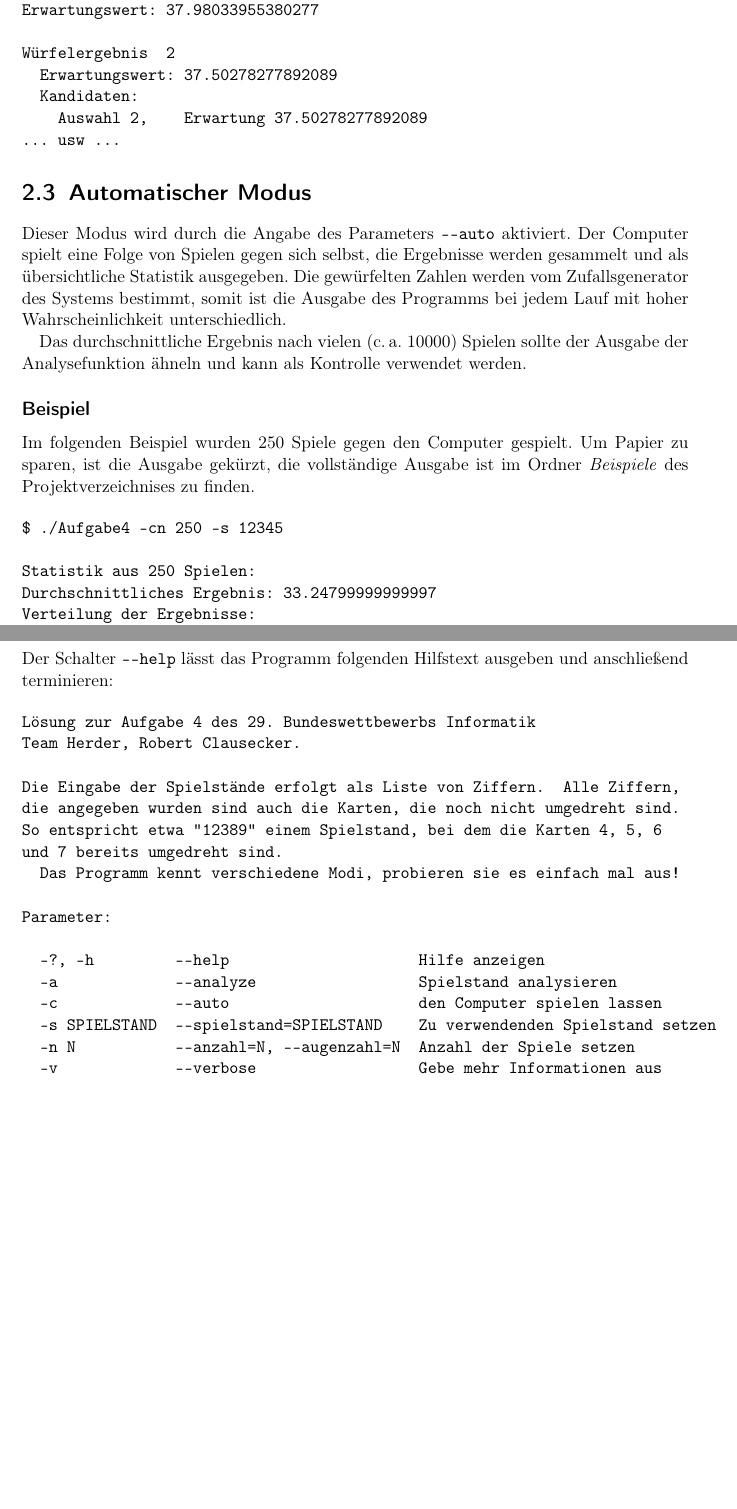
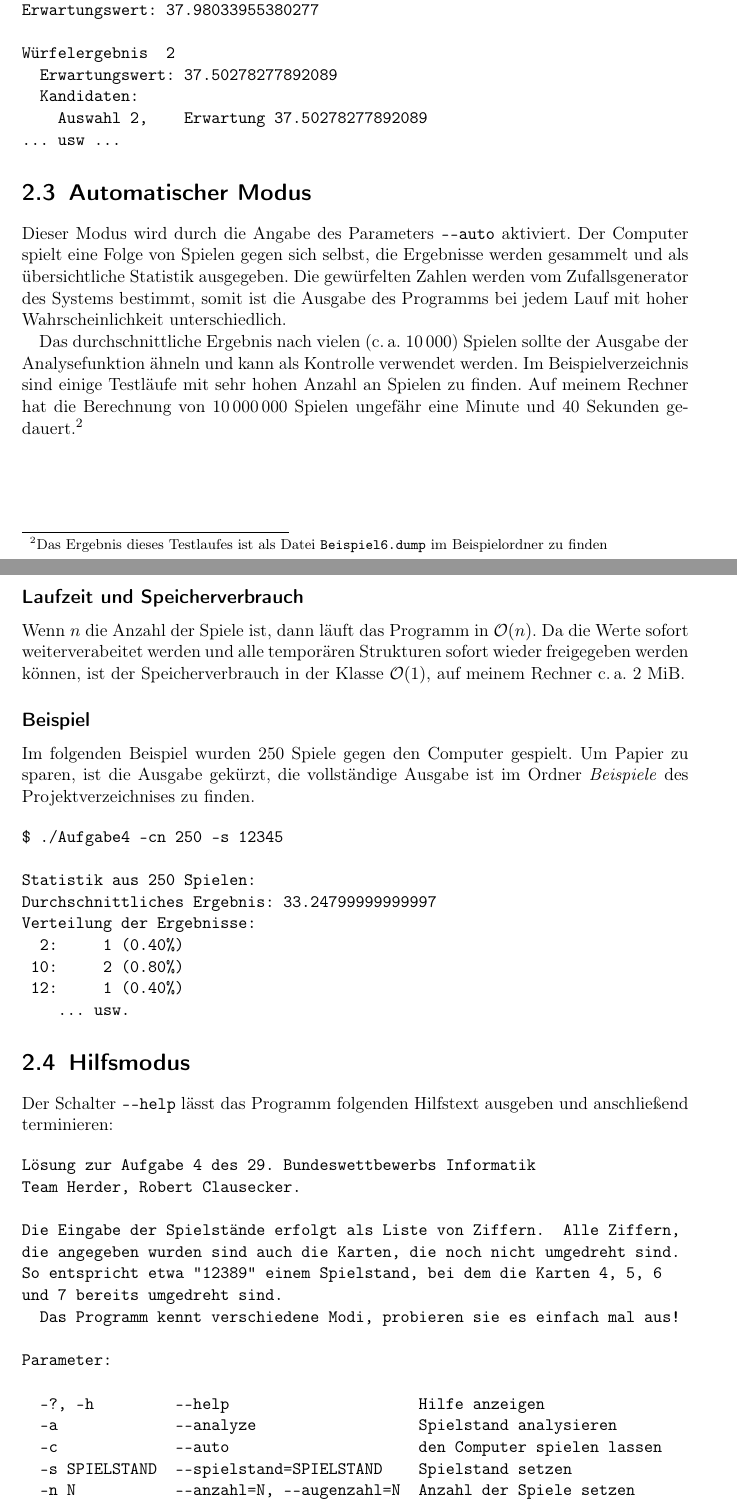
Before and after one commit to clausecker/BWInf, a LaTeX document (Aufgabe4/doc/doc.tex): two parts of pages 5 and 6 of 7, joined at a grey line, cut so that both start at the same text, the shorter picture padded with empty space. Compiled offline with pdfLaTeX; a LaTeX package or settings file that is missing is left out.

Commit message:
Programm aufgeräumt, Dokumentation verbessert.

```diff
--- a/Aufgabe4/doc/doc.tex
+++ b/Aufgabe4/doc/doc.tex
@@ -128,8 +129,19 @@ werden gesammelt und als "ubersichtliche Statistik ausgegeben.  Die gew"urfelten
 Zahlen werden vom Zufallsgenerator des Systems bestimmt, somit ist die Ausgabe
 des Programms bei jedem Lauf mit hoher Wahrscheinlichkeit unterschiedlich.
 
-Das durchschnittliche Ergebnis nach vielen (c.\,a. 10000) Spielen sollte der
-Ausgabe der Analysefunktion "ahneln und kann als Kontrolle verwendet werden.
+Das durchschnittliche Ergebnis nach vielen (c.\,a. 10\,000) Spielen sollte der
+Ausgabe der Analysefunktion "ahneln und kann als Kontrolle verwendet werden. Im
+Beispielverzeichnis sind einige Testl"aufe mit sehr hohen Anzahl an Spielen zu
+finden. Auf meinem Rechner hat die Berechnung von 10\,000\,000~Spielen ungef"ahr
+eine Minute und 40~Sekunden gedauert.\footnote{Das Ergebnis dieses Testlaufes
+ist als Datei \texttt{Beispiel6.dump} im Beispielordner zu finden}
+
+\subsection*{Laufzeit und Speicherverbrauch}
+Wenn $n$ die Anzahl der Spiele ist, dann l"auft das Programm in
+$\mathcal{O}(n)$. Da die Werte sofort weiterverabeitet werden und alle
+tempor"aren Strukturen sofort wieder freigegeben werden k"onnen, ist der
+Speicherverbrauch in der Klasse $\mathcal{O}(1)$, auf meinem Rechner
+c.\,a.~2~MiB.
 
 \subsection*{Beispiel}
 Im folgenden Beispiel wurden 250 Spiele gegen den Computer gespielt.  Um Papier
@@ -167,9 +179,9 @@ Parameter:
   -?, -h         --help                     Hilfe anzeigen
   -a             --analyze                  Spielstand analysieren
   -c             --auto                     den Computer spielen lassen
-  -s SPIELSTAND  --spielstand=SPIELSTAND    Zu verwendenden Spielstand setzen
+  -s SPIELSTAND  --spielstand=SPIELSTAND    Spielstand setzen
   -n N           --anzahl=N, --augenzahl=N  Anzahl der Spiele setzen
-  -v             --verbose                  Gebe mehr Informationen aus
+
 \end{verbatim}
 
 \chapter{Quelltexte}
```
Also changed, not shown: Aufgabe4/doc/doc.tex (15 more changed lines), 5 other files.
